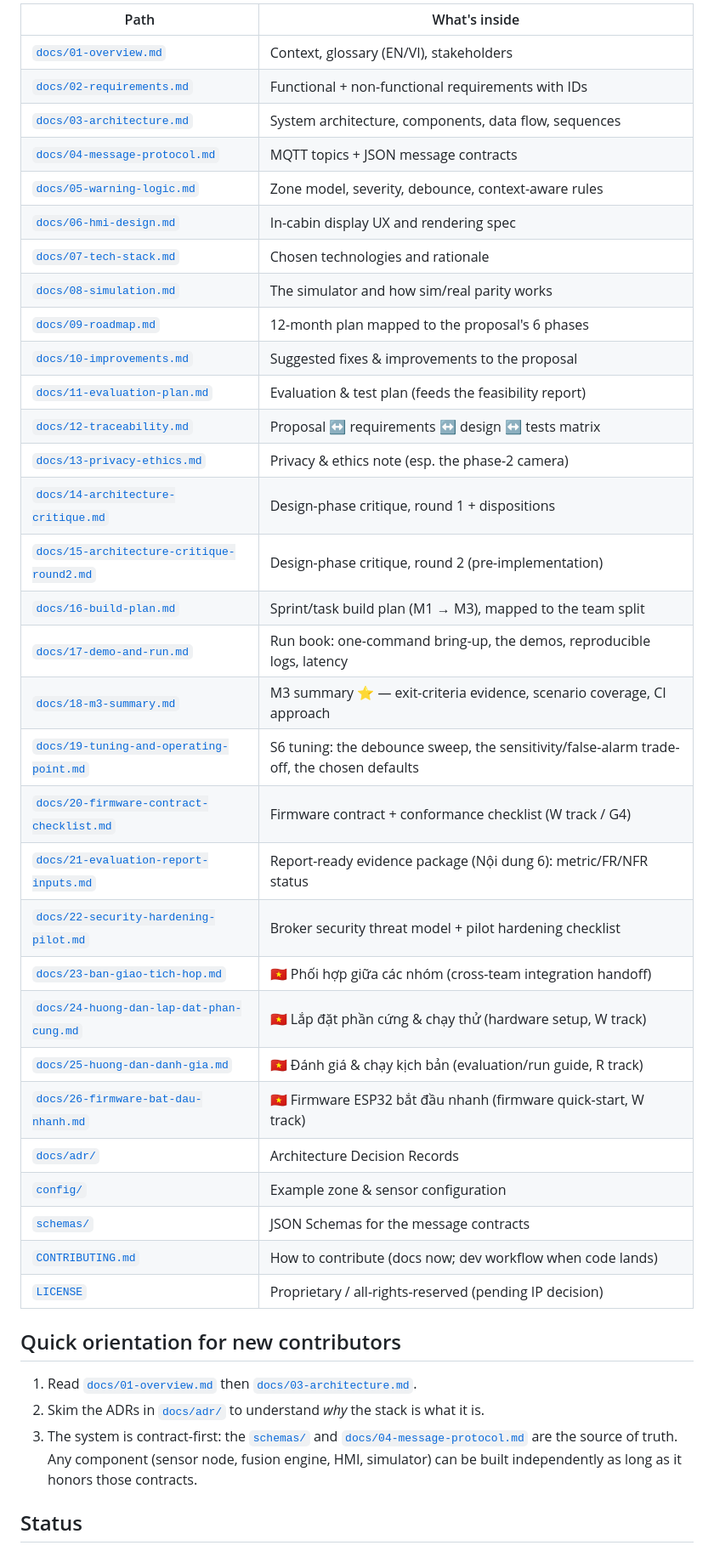
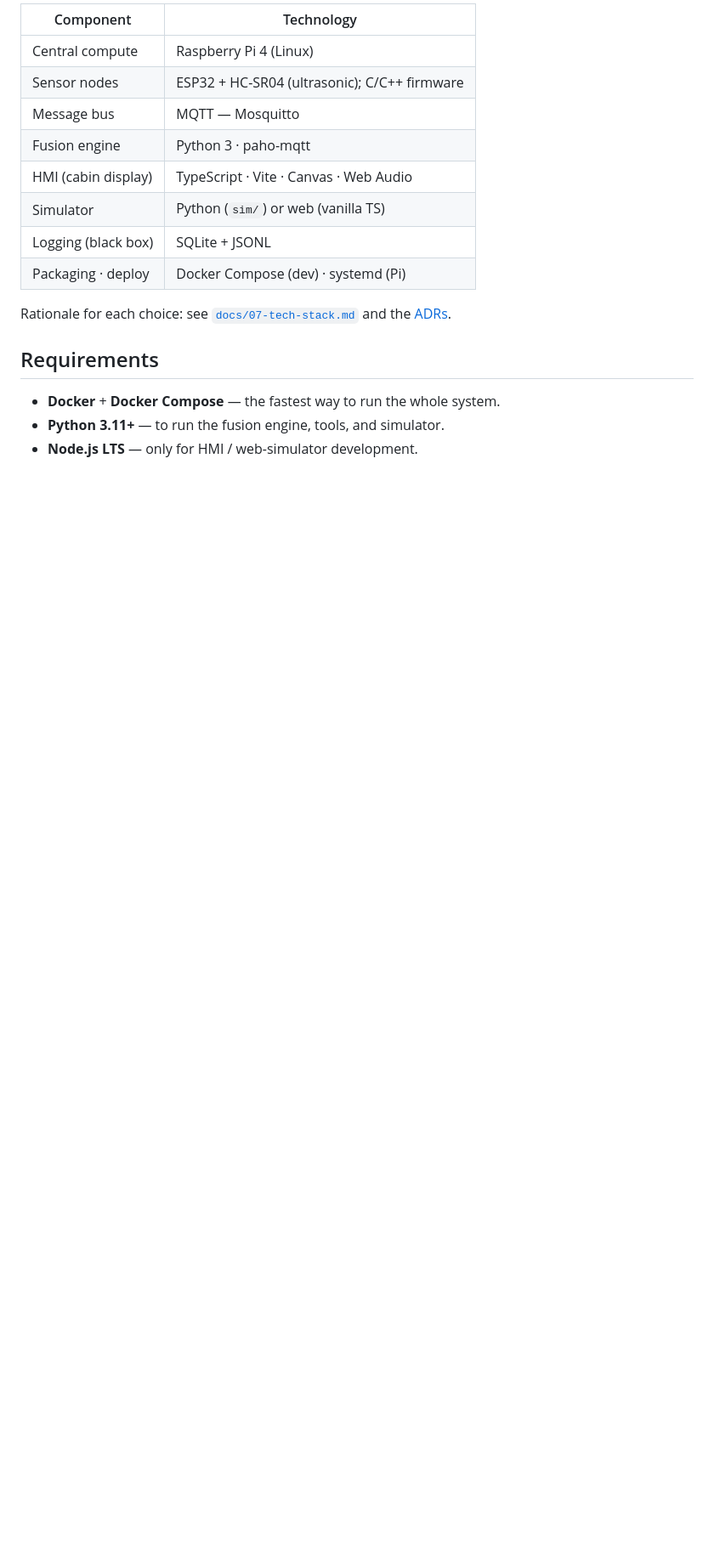
Before and after one commit to tritinpho/truck-blindspot-ai, a Markdown page: README.md, the part around one of its changes. Shown at 85% size. Drawn GitHub-style; blank space fills up the shorter version.

```diff
--- a/README.md
+++ b/README.md
@@ -65,46 +151,20 @@ model is finished. See [ADR-0005](docs/adr/ADR-0005-sim-real-parity.md).
 
-| Path | What's inside |
-|------|---------------|
-| [`docs/01-overview.md`](docs/01-overview.md) | Context, glossary (EN/VI), stakeholders |
-| [`docs/02-requirements.md`](docs/02-requirements.md) | Functional + non-functional requirements with IDs |
-| [`docs/03-architecture.md`](docs/03-architecture.md) | System architecture, components, data flow, sequences |
-| [`docs/04-message-protocol.md`](docs/04-message-protocol.md) | MQTT topics + JSON message contracts |
-| [`docs/05-warning-logic.md`](docs/05-warning-logic.md) | Zone model, severity, debounce, context-aware rules |
-| [`docs/06-hmi-design.md`](docs/06-hmi-design.md) | In-cabin display UX and rendering spec |
-| [`docs/07-tech-stack.md`](docs/07-tech-stack.md) | Chosen technologies and rationale |
-| [`docs/08-simulation.md`](docs/08-simulation.md) | The simulator and how sim/real parity works |
-| [`docs/09-roadmap.md`](docs/09-roadmap.md) | 12-month plan mapped to the proposal's 6 phases |
-| [`docs/10-improvements.md`](docs/10-improvements.md) | Suggested fixes & improvements to the proposal |
-| [`docs/11-evaluation-plan.md`](docs/11-evaluation-plan.md) | Evaluation & test plan (feeds the feasibility report) |
-| [`docs/12-traceability.md`](docs/12-traceability.md) | Proposal ↔ requirements ↔ design ↔ tests matrix |
-| [`docs/13-privacy-ethics.md`](docs/13-privacy-ethics.md) | Privacy & ethics note (esp. the phase-2 camera) |
-| [`docs/14-architecture-critique.md`](docs/14-architecture-critique.md) | Design-phase critique, round 1 + dispositions |
-| [`docs/15-architecture-critique-round2.md`](docs/15-architecture-critique-round2.md) | Design-phase critique, round 2 (pre-implementation) |
-| [`docs/16-build-plan.md`](docs/16-build-plan.md) | Sprint/task build plan (M1 → M3), mapped to the team split |
-| [`docs/17-demo-and-run.md`](docs/17-demo-and-run.md) | Run book: one-command bring-up, the demos, reproducible logs, latency |
-| [`docs/18-m3-summary.md`](docs/18-m3-summary.md) | M3 summary ⭐ — exit-criteria evidence, scenario coverage, CI approach |
-| [`docs/19-tuning-and-operating-point.md`](docs/19-tuning-and-operating-point.md) | S6 tuning: the debounce sweep, the sensitivity/false-alarm trade-off, the chosen defaults |
-| [`docs/20-firmware-contract-checklist.md`](docs/20-firmware-contract-checklist.md) | Firmware contract + conformance checklist (W track / G4) |
-| [`docs/21-evaluation-report-inputs.md`](docs/21-evaluation-report-inputs.md) | Report-ready evidence package (Nội dung 6): metric/FR/NFR status |
-| [`docs/22-security-hardening-pilot.md`](docs/22-security-hardening-pilot.md) | Broker security threat model + pilot hardening checklist |
-| [`docs/23-ban-giao-tich-hop.md`](docs/23-ban-giao-tich-hop.md) | 🇻🇳 Phối hợp giữa các nhóm (cross-team integration handoff) |
-| [`docs/24-huong-dan-lap-dat-phan-cung.md`](docs/24-huong-dan-lap-dat-phan-cung.md) | 🇻🇳 Lắp đặt phần cứng & chạy thử (hardware setup, W track) |
-| [`docs/25-huong-dan-danh-gia.md`](docs/25-huong-dan-danh-gia.md) | 🇻🇳 Đánh giá & chạy kịch bản (evaluation/run guide, R track) |
-| [`docs/26-firmware-bat-dau-nhanh.md`](docs/26-firmware-bat-dau-nhanh.md) | 🇻🇳 Firmware ESP32 bắt đầu nhanh (firmware quick-start, W track) |
-| [`docs/adr/`](docs/adr/) | Architecture Decision Records |
-| [`config/`](config/) | Example zone & sensor configuration |
-| [`schemas/`](schemas/) | JSON Schemas for the message contracts |
-| [`CONTRIBUTING.md`](CONTRIBUTING.md) | How to contribute (docs now; dev workflow when code lands) |
-| [`LICENSE`](LICENSE) | Proprietary / all-rights-reserved (pending IP decision) |
+| Component | Technology |
+|-----------|------------|
+| Central compute | Raspberry Pi 4 (Linux) |
+| Sensor nodes | ESP32 + HC-SR04 (ultrasonic); C/C++ firmware |
+| Message bus | MQTT — Mosquitto |
+| Fusion engine | Python 3 · paho-mqtt |
+| HMI (cabin display) | TypeScript · Vite · Canvas · Web Audio |
+| Simulator | Python (`sim/`) or web (vanilla TS) |
+| Logging (black box) | SQLite + JSONL |
+| Packaging · deploy | Docker Compose (dev) · systemd (Pi) |
 
-## Quick orientation for new contributors
+Rationale for each choice: see [`docs/07-tech-stack.md`](docs/07-tech-stack.md) and the [ADRs](docs/adr/).
 
-1. Read [`docs/01-overview.md`](docs/01-overview.md) then [`docs/03-architecture.md`](docs/03-architecture.md).
-2. Skim the ADRs in [`docs/adr/`](docs/adr/) to understand *why* the stack is what it is.
-3. The system is contract-first: the [`schemas/`](schemas/) and
-   [`docs/04-message-protocol.md`](docs/04-message-protocol.md) are the source of truth.
-   Any component (sensor node, fusion engine, HMI, simulator) can be built independently
-   as long as it honors those contracts.
+## Requirements
 
-## Status
+- **Docker** + **Docker Compose** — the fastest way to run the whole system.
+- **Python 3.11+** — to run the fusion engine, tools, and simulator.
+- **Node.js LTS** — only for HMI / web-simulator development.
 
```
Also changed, not shown: other parts of README.md (+190 -71 lines).
